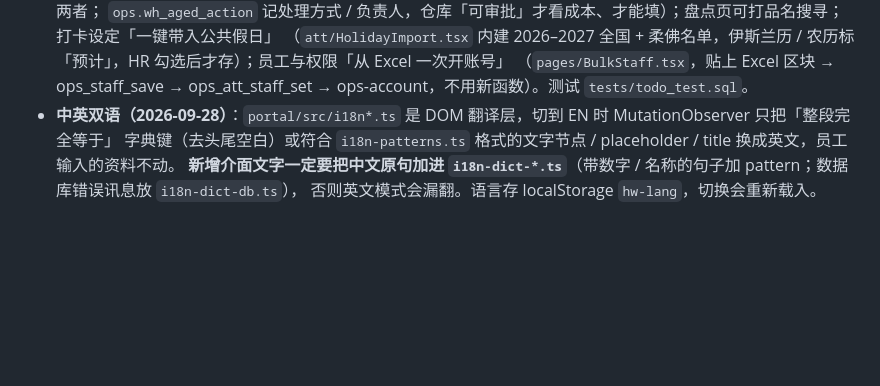
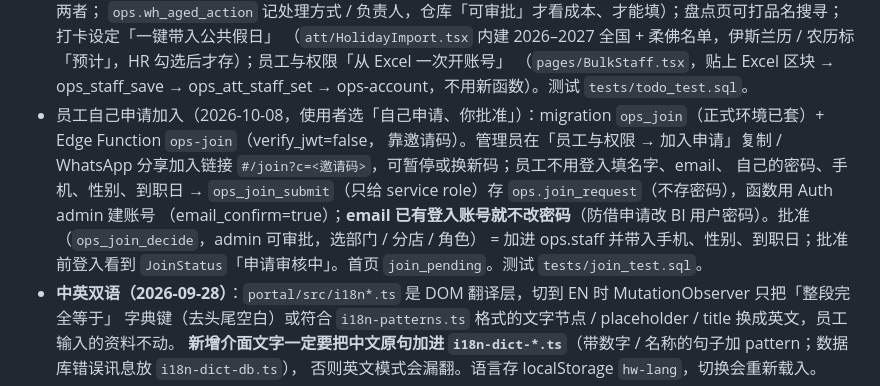
Before and after one commit to leslieteeyang-a11y/leslie-tee-yang, a Markdown page: CLAUDE.md, the part around the change. Drawn GitHub-style; blank space fills up the shorter version.

Commit message:
CLAUDE.md：记下员工自己申请加入的做法
Co-Authored-By: Claude Opus 5.5 <noreply@anthropic.com>
Claude-Session: https://claude.ai/code/session_01V2YFXNpdb2Zkmkz46adUA5

```diff
--- a/CLAUDE.md
+++ b/CLAUDE.md
@@ -142,6 +142,11 @@ Supabase 专案，员工在外面、在仓库用手机都能开；SERVER 上的
   `ops.wh_aged_action` 记处理方式 / 负责人，仓库「可审批」才看成本、才能填）；盘点页可打品名搜寻；打卡设定「一键带入公共假日」
   （`att/HolidayImport.tsx` 内建 2026–2027 全国 + 柔佛名单，伊斯兰历 / 农历标「预计」，HR 勾选后才存）；员工与权限「从 Excel 一次开账号」
   （`pages/BulkStaff.tsx`，贴上 Excel 区块 → ops_staff_save → ops_att_staff_set → ops-account，不用新函数）。测试 `tests/todo_test.sql`。
+- 员工自己申请加入（2026-10-08，使用者选「自己申请、你批准」）：migration `ops_join`（正式环境已套）+ Edge Function `ops-join`（verify_jwt=false，
+  靠邀请码）。管理员在「员工与权限 → 加入申请」复制 / WhatsApp 分享加入链接 `#/join?c=<邀请码>`，可暂停或换新码；员工不用登入填名字、email、
+  自己的密码、手机、性别、到职日 → `ops_join_submit`（只给 service role）存 `ops.join_request`（不存密码），函数用 Auth admin 建账号
+  （email_confirm=true）；**email 已有登入账号就不改密码**（防借申请改 BI 用户密码）。批准（`ops_join_decide`，admin 可审批，选部门 / 分店 / 角色）
+  = 加进 ops.staff 并带入手机、性别、到职日；批准前登入看到 `JoinStatus`「申请审核中」。首页 `join_pending`。测试 `tests/join_test.sql`。
 - **中英双语（2026-09-28）**：`portal/src/i18n*.ts` 是 DOM 翻译层，切到 EN 时 MutationObserver 只把「整段完全等于」
   字典键（去头尾空白）或符合 `i18n-patterns.ts` 格式的文字节点 / placeholder / title 换成英文，员工输入的资料不动。
   **新增介面文字一定要把中文原句加进 `i18n-dict-*.ts`**（带数字 / 名称的句子加 pattern；数据库错误讯息放 `i18n-dict-db.ts`），
```
